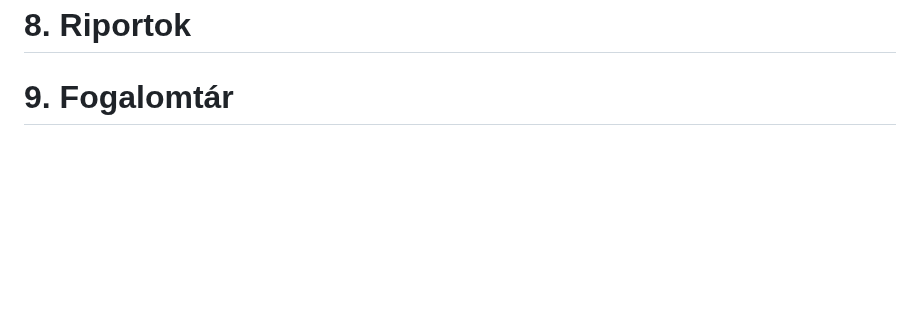
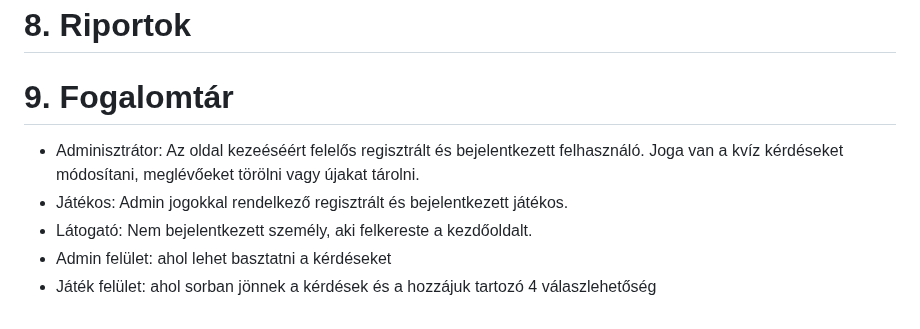
Before and after one commit to EKKE-AFP-I/Csapat01, a Markdown page: docs/kovetelmeny_specifikacio.md, the part around the change. Drawn GitHub-style; blank space fills up the shorter version.

Commit message:
Description point 9 in kovetelmeny_specifikacio.md

```diff
--- a/docs/kovetelmeny_specifikacio.md
+++ b/docs/kovetelmeny_specifikacio.md
@@ -75,3 +75,8 @@ K08|V1.0|Kvíz kérdés módosítása|Admin felhasználóként az admin felület
 
 
 # 9. Fogalomtár
+* Adminisztrátor: Az oldal kezeéséért felelős regisztrált és bejelentkezett felhasználó. Joga van a kvíz kérdéseket módosítani, meglévőeket törölni vagy újakat tárolni.
+* Játékos: Admin jogokkal rendelkező regisztrált és bejelentkezett játékos.
+* Látogató: Nem bejelentkezett személy, aki felkereste a kezdőoldalt.
+* Admin felület: ahol lehet basztatni a kérdéseket
+* Játék felület: ahol sorban jönnek a kérdések és a hozzájuk tartozó 4 válaszlehetőség
```
